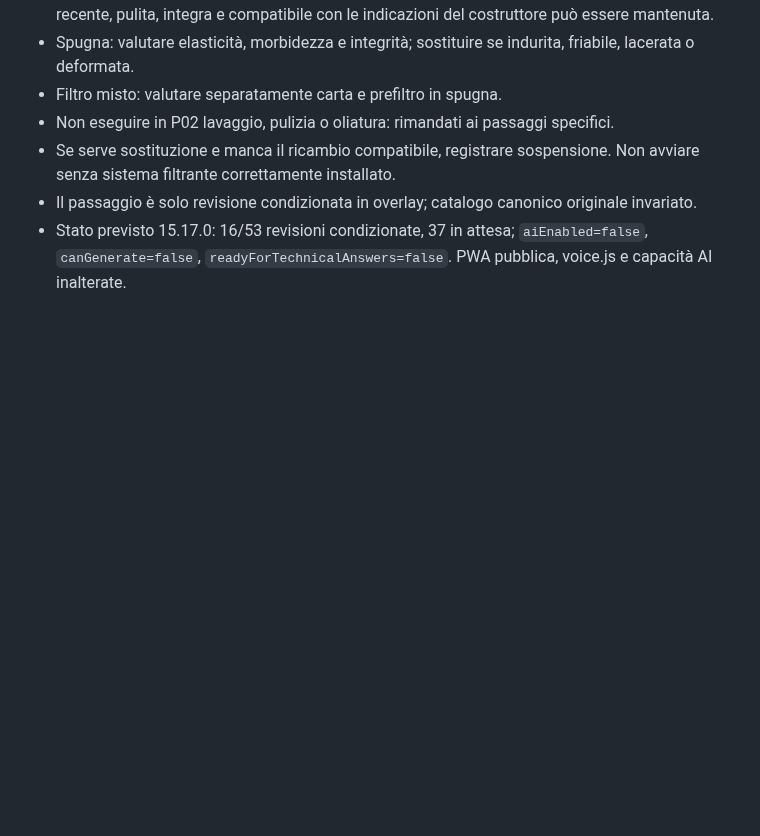
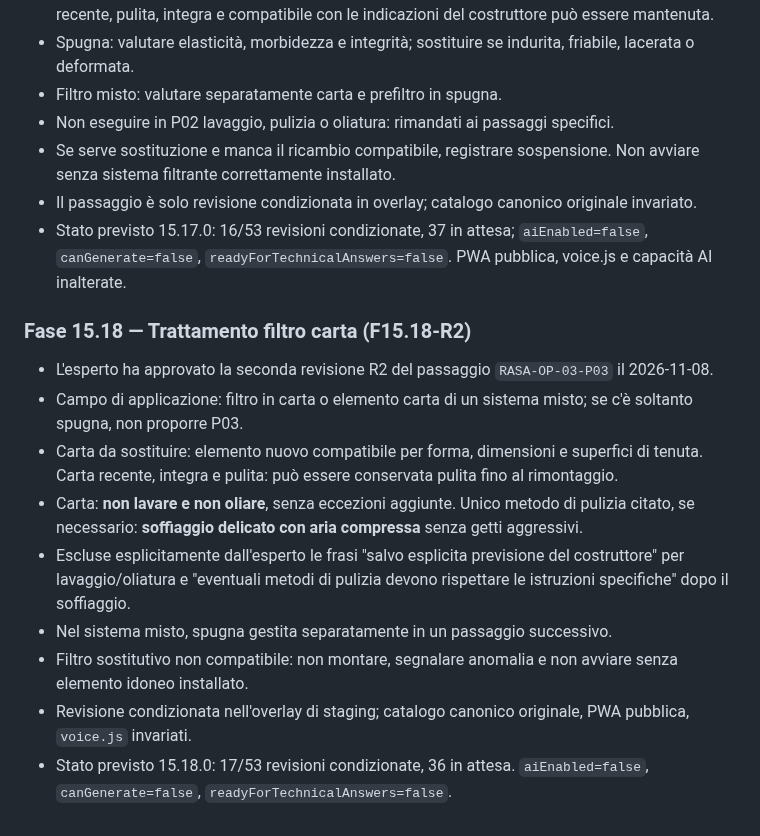
Before and after one commit to Lupus227/tagliando, a Markdown page: worker/README.md, the part around the change. GitHub-like rendering; blank space fills up the shorter version.

Commit message:
docs: traccia revisione R2 F15.18 trattamento filtro carta

```diff
--- a/worker/README.md
+++ b/worker/README.md
@@ -400,3 +400,14 @@ Verificare il risultato nella scheda Deployments > View build history del Worker
 - Se serve sostituzione e manca il ricambio compatibile, registrare sospensione. Non avviare senza sistema filtrante correttamente installato.
 - Il passaggio è solo revisione condizionata in overlay; catalogo canonico originale invariato.
 - Stato previsto 15.17.0: 16/53 revisioni condizionate, 37 in attesa; `aiEnabled=false`, `canGenerate=false`, `readyForTechnicalAnswers=false`. PWA pubblica, voice.js e capacità AI inalterate.
+
+### Fase 15.18 — Trattamento filtro carta (F15.18-R2)
+- L'esperto ha approvato la seconda revisione R2 del passaggio `RASA-OP-03-P03` il 2026-11-08.
+- Campo di applicazione: filtro in carta o elemento carta di un sistema misto; se c'è soltanto spugna, non proporre P03.
+- Carta da sostituire: elemento nuovo compatibile per forma, dimensioni e superfici di tenuta. Carta recente, integra e pulita: può essere conservata pulita fino al rimontaggio.
+- Carta: **non lavare e non oliare**, senza eccezioni aggiunte. Unico metodo di pulizia citato, se necessario: **soffiaggio delicato con aria compressa** senza getti aggressivi.
+- Escluse esplicitamente dall'esperto le frasi "salvo esplicita previsione del costruttore" per lavaggio/oliatura e "eventuali metodi di pulizia devono rispettare le istruzioni specifiche" dopo il soffiaggio.
+- Nel sistema misto, spugna gestita separatamente in un passaggio successivo.
+- Filtro sostitutivo non compatibile: non montare, segnalare anomalia e non avviare senza elemento idoneo installato.
+- Revisione condizionata nell'overlay di staging; catalogo canonico originale, PWA pubblica, `voice.js` invariati.
+- Stato previsto 15.18.0: 17/53 revisioni condizionate, 36 in attesa. `aiEnabled=false`, `canGenerate=false`, `readyForTechnicalAnswers=false`.
```
